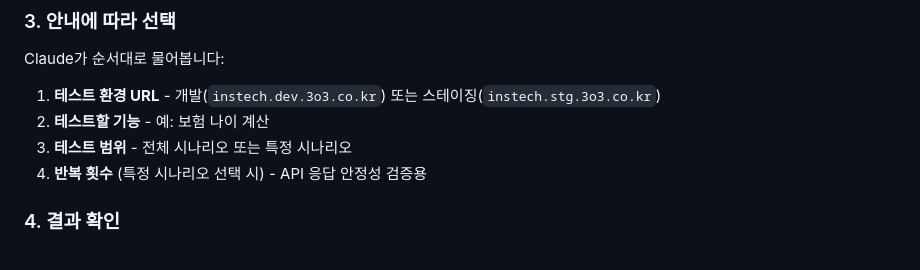
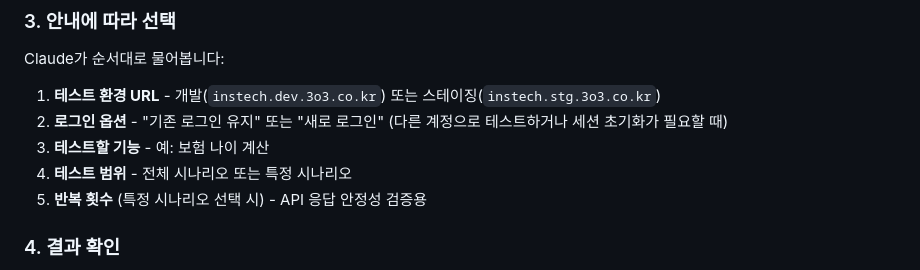
Before and after one commit to hj8902/instech_scenarios, a Markdown page: README.md, the part around the change. GitHub-like rendering.

Commit message:
docs: README에 로그인 옵션 안내 추가

```diff
--- a/README.md
+++ b/README.md
@@ -57,9 +57,10 @@ Claude Code 채팅에서 아래 명령어를 입력합니다:
 Claude가 순서대로 물어봅니다:
 
 1. **테스트 환경 URL** - 개발(`instech.dev.3o3.co.kr`) 또는 스테이징(`instech.stg.3o3.co.kr`)
-2. **테스트할 기능** - 예: 보험 나이 계산
-3. **테스트 범위** - 전체 시나리오 또는 특정 시나리오
-4. **반복 횟수** (특정 시나리오 선택 시) - API 응답 안정성 검증용
+2. **로그인 옵션** - "기존 로그인 유지" 또는 "새로 로그인" (다른 계정으로 테스트하거나 세션 초기화가 필요할 때)
+3. **테스트할 기능** - 예: 보험 나이 계산
+4. **테스트 범위** - 전체 시나리오 또는 특정 시나리오
+5. **반복 횟수** (특정 시나리오 선택 시) - API 응답 안정성 검증용
 
 ### 4. 결과 확인
 
```
